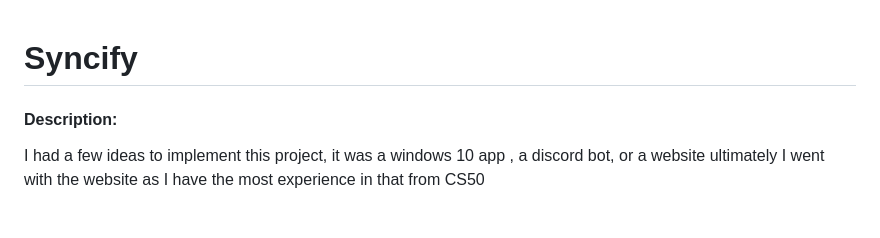
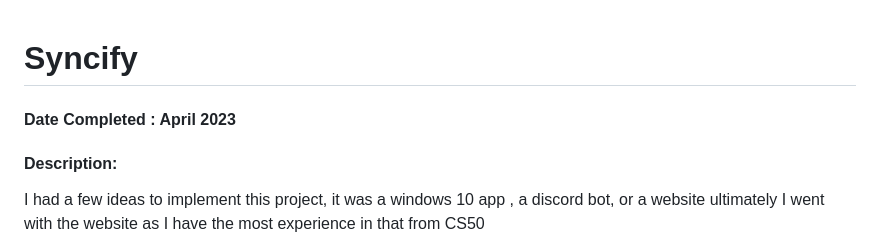
Before and after one commit to maxmilin83/cs50p, a Markdown page: README.md, the part around the change. Rendered like a GitHub page; blank space fills up the shorter version.

```diff
--- a/README.md
+++ b/README.md
@@ -1,4 +1,5 @@
 # Syncify
+#### Date Completed : April 2023
 #### Description:
 
 I had a few ideas to implement this project, it was a windows 10 app , a discord bot, or a website
```
